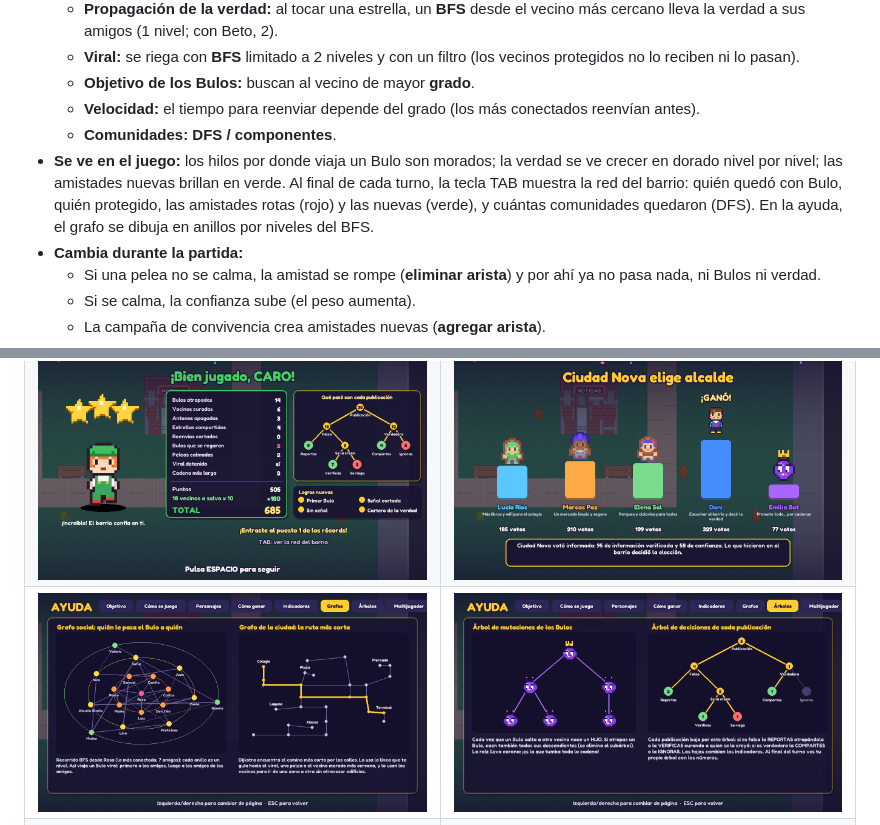
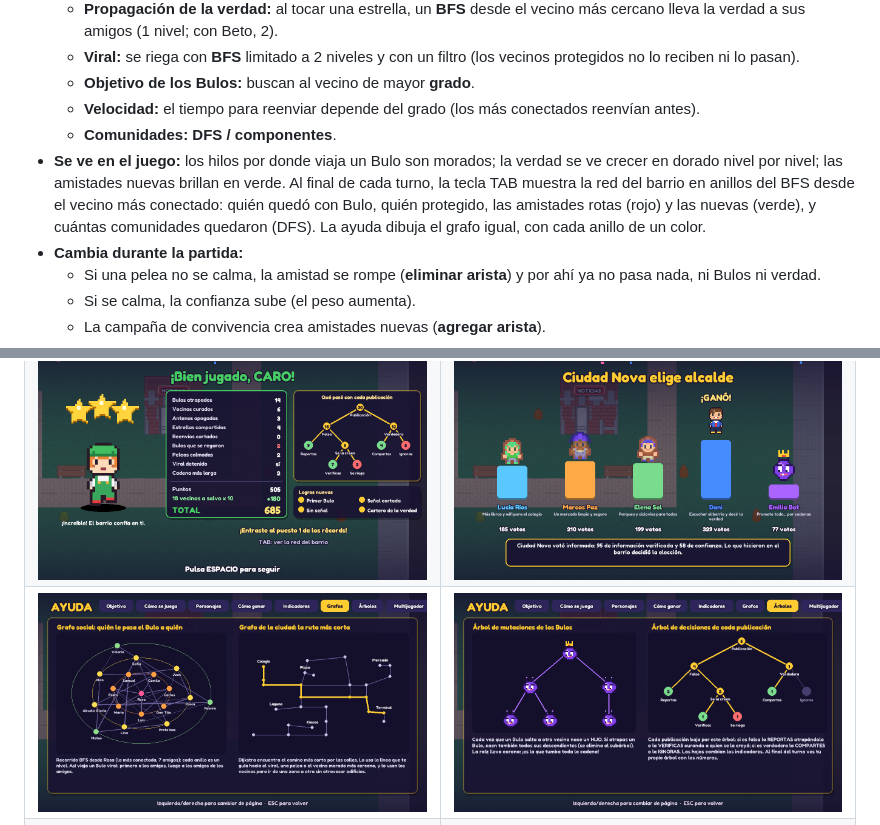
Before and after one commit to charlie1728/Laboratorio-1-alcalde-digital, a Markdown page: docs/ENTREGA_FINAL.md, 2 parts joined by grey strips. Rendered like a GitHub page; pictures changed too: docs/img/cazabulos/ayuda_grafos.png.

Commit message:
Cazabulos: la red del barrio (TAB) en anillos del BFS, igual que en la ayuda, sin nombres encimados
Co-Authored-By: Claude Opus 5.5 <noreply@anthropic.com>

```diff
--- a/docs/ENTREGA_FINAL.md
+++ b/docs/ENTREGA_FINAL.md
@@ -52,7 +52,7 @@ El aprendizaje sale de las mecánicas, no de preguntas:
   - **Objetivo de los Bulos:** buscan al vecino de mayor **grado**.
   - **Velocidad:** el tiempo para reenviar depende del grado (los más conectados reenvían antes).
   - **Comunidades:** **DFS / componentes**.
-- **Se ve en el juego:** los hilos por donde viaja un Bulo son morados; la verdad se ve crecer en dorado nivel por nivel; las amistades nuevas brillan en verde. Al final de cada turno, la tecla TAB muestra la red del barrio: quién quedó con Bulo, quién protegido, las amistades rotas (rojo) y las nuevas (verde), y cuántas comunidades quedaron (DFS). En la ayuda, el grafo se dibuja en anillos por niveles del BFS.
+- **Se ve en el juego:** los hilos por donde viaja un Bulo son morados; la verdad se ve crecer en dorado nivel por nivel; las amistades nuevas brillan en verde. Al final de cada turno, la tecla TAB muestra la red del barrio en anillos del BFS desde el vecino más conectado: quién quedó con Bulo, quién protegido, las amistades rotas (rojo) y las nuevas (verde), y cuántas comunidades quedaron (DFS). La ayuda dibuja el grafo igual, con cada anillo de un color.
 - **Cambia durante la partida:**
   - Si una pelea no se calma, la amistad se rompe (**eliminar arista**) y por ahí ya no pasa nada, ni Bulos ni verdad.
   - Si se calma, la confianza sube (el peso aumenta).
```
Also changed, not shown: 2 other files.
